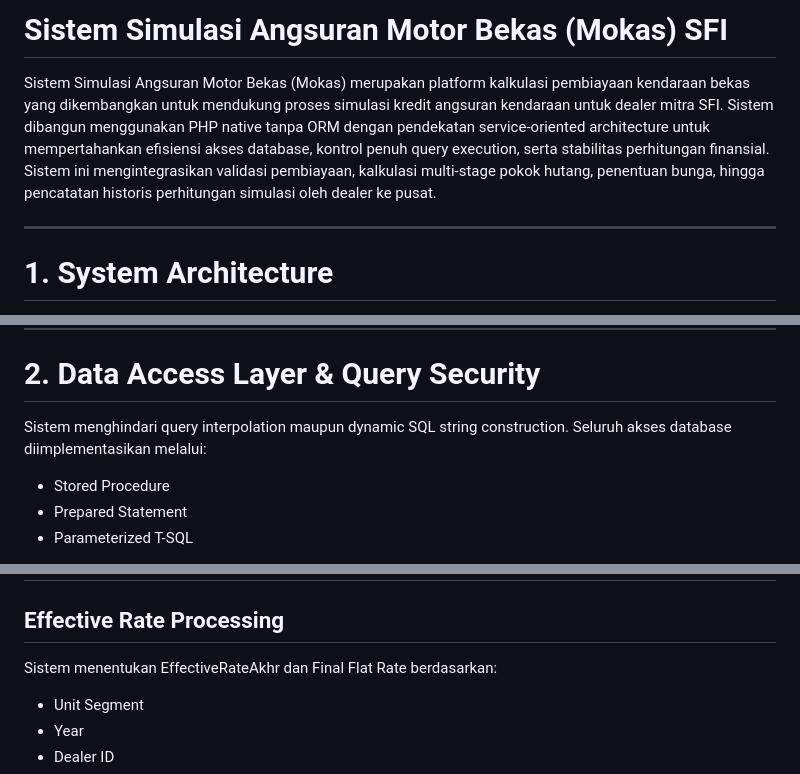
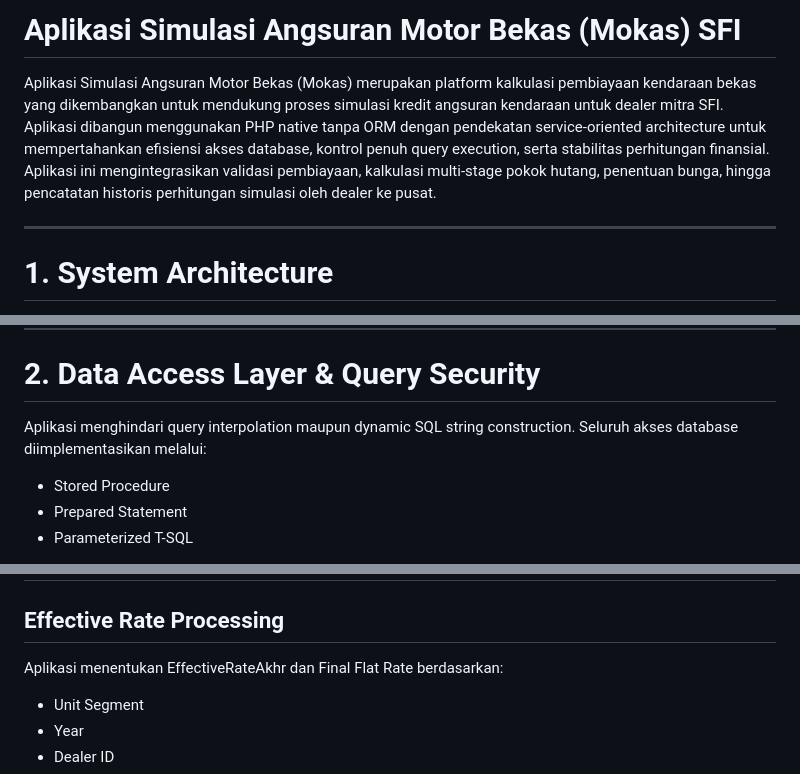
Before and after one commit to rahielhafizh/Simulasi-Angsuran-Mokas, a Markdown page: README.md, 3 parts joined by grey strips. Drawn GitHub-style.

```diff
--- a/README.md
+++ b/README.md
@@ -1,6 +1,6 @@
-# Sistem Simulasi Angsuran Motor Bekas (Mokas) SFI
+# Aplikasi Simulasi Angsuran Motor Bekas (Mokas) SFI
 
-Sistem Simulasi Angsuran Motor Bekas (Mokas) merupakan platform kalkulasi pembiayaan kendaraan bekas yang dikembangkan untuk mendukung proses simulasi kredit angsuran kendaraan untuk dealer mitra SFI. Sistem dibangun menggunakan PHP native tanpa ORM dengan pendekatan service-oriented architecture untuk mempertahankan efisiensi akses database, kontrol penuh query execution, serta stabilitas perhitungan finansial. Sistem ini mengintegrasikan validasi pembiayaan, kalkulasi multi-stage pokok hutang, penentuan bunga, hingga pencatatan historis perhitungan simulasi oleh dealer ke pusat.
+Aplikasi Simulasi Angsuran Motor Bekas (Mokas) merupakan platform kalkulasi pembiayaan kendaraan bekas yang dikembangkan untuk mendukung proses simulasi kredit angsuran kendaraan untuk dealer mitra SFI. Aplikasi dibangun menggunakan PHP native tanpa ORM dengan pendekatan service-oriented architecture untuk mempertahankan efisiensi akses database, kontrol penuh query execution, serta stabilitas perhitungan finansial. Aplikasi ini mengintegrasikan validasi pembiayaan, kalkulasi multi-stage pokok hutang, penentuan bunga, hingga pencatatan historis perhitungan simulasi oleh dealer ke pusat.
 
 ---
 
@@ -42,7 +42,7 @@ Untuk memastikan hanya satu koneksi aktif yang digunakan sepanjang lifecycle req
 
 # 2. Data Access Layer & Query Security
 
-Sistem menghindari query interpolation maupun dynamic SQL string construction. Seluruh akses database diimplementasikan melalui:
+Aplikasi menghindari query interpolation maupun dynamic SQL string construction. Seluruh akses database diimplementasikan melalui:
 
 - Stored Procedure
 - Prepared Statement
@@ -278,7 +278,7 @@ Output dikumulatifkan sebagai `totalPremiAsuransi`
 
 ## Effective Rate Processing
 
-Sistem menentukan EffectiveRateAkhr dan Final Flat Rate berdasarkan:
+Aplikasi menentukan EffectiveRateAkhr dan Final Flat Rate berdasarkan:
 
 - Unit Segment
 - Year
```
